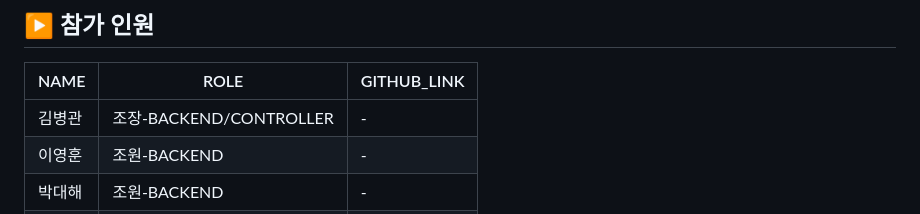
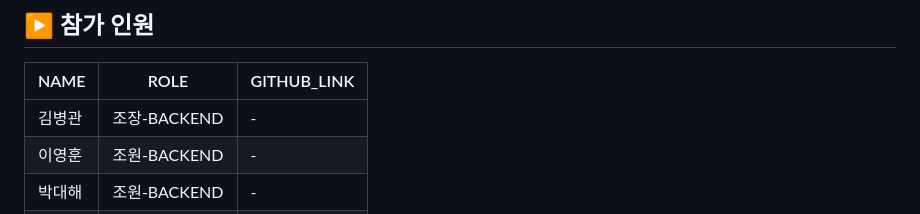
Before and after one commit to KIMGACHE/TripPlanner, a Markdown page: README.md, the part around the change. Drawn GitHub-style.

```diff
--- a/README.md
+++ b/README.md
@@ -21,7 +21,7 @@ WEB PROJECT PLANING
 ## ▶️ 참가 인원
 |NAME|ROLE|GITHUB_LINK|
 |------|---|---|
-|김병관|조장-BACKEND/CONTROLLER | -
+|김병관|조장-BACKEND|-|
 |이영훈|조원-BACKEND|-|
 |박대해|조원-BACKEND|-|
 |진찬민|조원-BACKEND|-|
```
